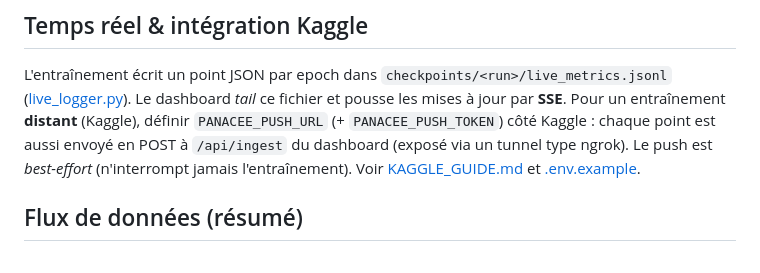
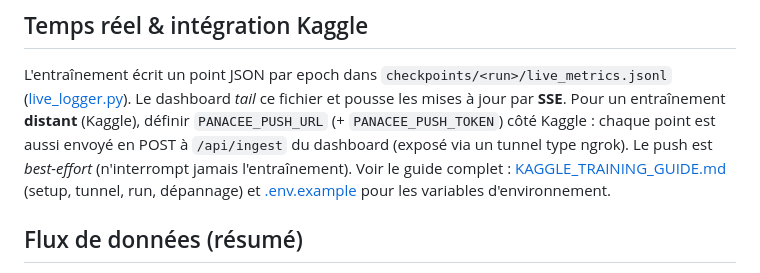
Before and after one commit to jumoras0000/savh_gnn, a Markdown page: Projet_Panacee/ARCHITECTURE.md, the part around the change. Drawn GitHub-style.

```diff
--- a/Projet_Panacee/ARCHITECTURE.md
+++ b/Projet_Panacee/ARCHITECTURE.md
@@ -68,8 +68,9 @@ L'entraînement écrit un point JSON par epoch dans `checkpoints/<run>/live_metr
 les mises à jour par **SSE**. Pour un entraînement **distant** (Kaggle), définir
 `PANACEE_PUSH_URL` (+ `PANACEE_PUSH_TOKEN`) côté Kaggle : chaque point est aussi
 envoyé en POST à `/api/ingest` du dashboard (exposé via un tunnel type ngrok).
-Le push est *best-effort* (n'interrompt jamais l'entraînement). Voir
-[KAGGLE_GUIDE.md](../KAGGLE_GUIDE.md) et [.env.example](.env.example).
+Le push est *best-effort* (n'interrompt jamais l'entraînement). Voir le guide complet :
+[KAGGLE_TRAINING_GUIDE.md](KAGGLE_TRAINING_GUIDE.md) (setup, tunnel, run, dépannage)
+et [.env.example](.env.example) pour les variables d'environnement.
 
 ## Flux de données (résumé)
 
```
Also changed, not shown: Projet_Panacee/KAGGLE_TRAINING_GUIDE.md (added, +271 -0 lines).
